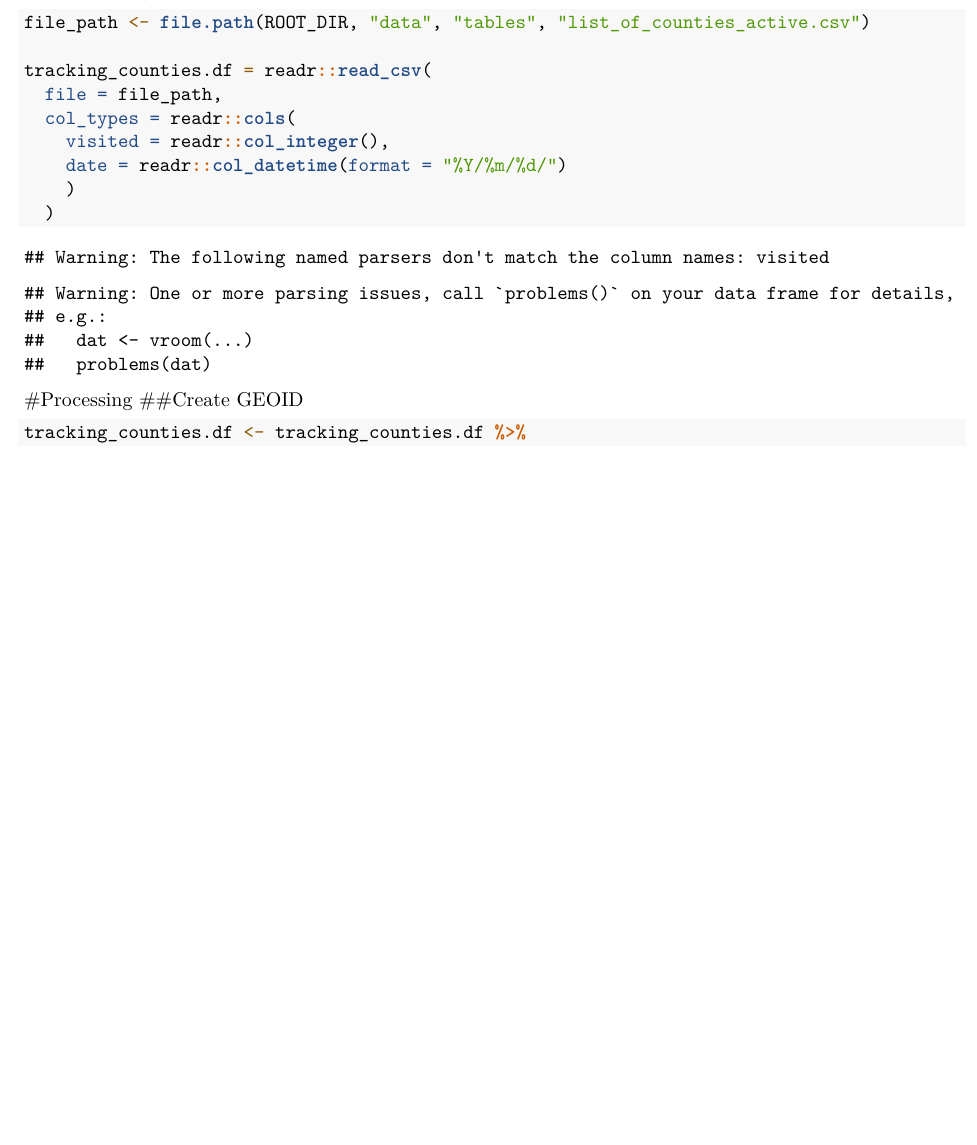
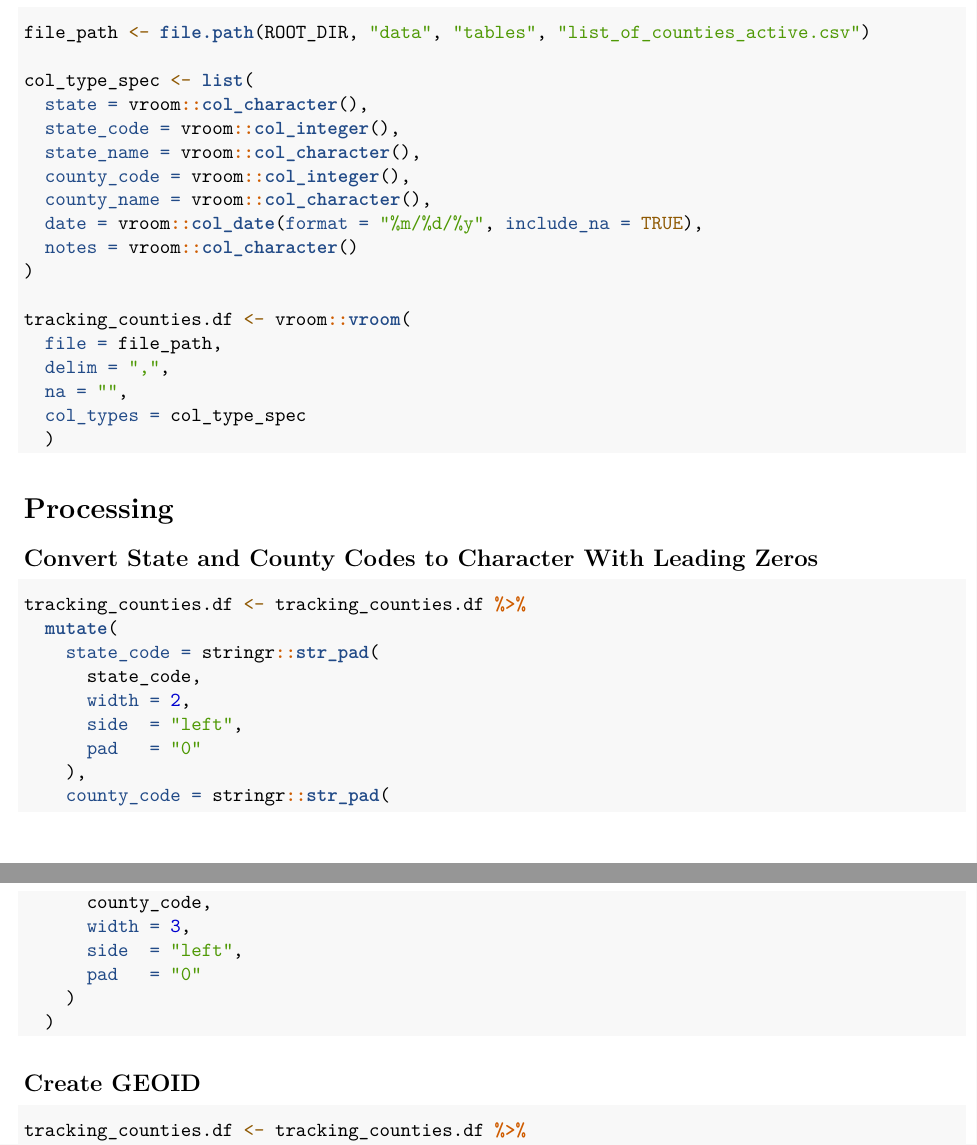
Before and after one commit to canfielder/trackingcounties, an R Markdown document (notebooks/main/trackingcounties.Rmd): part of page 2 of 4 before the commit and two parts of pages 2 and 3 of 5 after it, the two joined at a grey line, cut so that both start at the same text, the shorter picture padded with empty space. Rendered offline with R 4.5, knitr and Pandoc, then LaTeX, with nearby package versions; some code elsewhere in the file could not run offline.

````diff
--- a/notebooks/main/trackingcounties.Rmd
+++ b/notebooks/main/trackingcounties.Rmd
@@ -65,21 +67,49 @@
 county.sf <- sf::read_sf(dsn = file_path)
 ```
 
-###Tracking Table
+### Tracking Table
 ```{r tracking_table_import, cache=TRUE, echo=TRUE, results='hide'}
 file_path <- file.path(ROOT_DIR, "data", "tables", "list_of_counties_active.csv")
 
-tracking_counties.df = readr::read_csv(
+col_type_spec <- list(
+  state = vroom::col_character(),
+  state_code = vroom::col_integer(),
+  state_name = vroom::col_character(),
+  county_code = vroom::col_integer(),
+  county_name = vroom::col_character(),
+  date = vroom::col_date(format = "%m/%d/%y", include_na = TRUE),
+  notes = vroom::col_character()
+)
+
+tracking_counties.df <- vroom::vroom(
   file = file_path,
-  col_types = readr::cols(
-    visited = readr::col_integer(),
-    date = readr::col_datetime(format = "%Y/%m/%d/")
+  delim = ",",
+  na = "",
+  col_types = col_type_spec
+  )
+```
+
+# Processing
+## Convert State and County Codes to Character With Leading Zeros
+```{r}
+tracking_counties.df <- tracking_counties.df %>%
+  mutate(
+    state_code = stringr::str_pad(
+      state_code,
+      width = 2,
+      side  = "left",
+      pad   = "0"
+    ),
+    county_code = stringr::str_pad(
+      county_code,
+      width = 3,
+      side  = "left",
+      pad   = "0"
     )
   )
 ```
 
-#Processing
-##Create GEOID
+## Create GEOID
 ```{r create_geoid}
 tracking_counties.df <- tracking_counties.df %>%
   dplyr::mutate(
````
Also changed, not shown: notebooks/main/trackingcounties.html (deleted), notebooks/main/trackingcounties_files/figure-html/plot_counties_48-1.png (deleted), notebooks/main/trackingcounties_files/figure-html/plot_state_48-1.png (deleted), notebooks/main/trackingcounties.Rmd (36 more changed lines), 2 other files.
